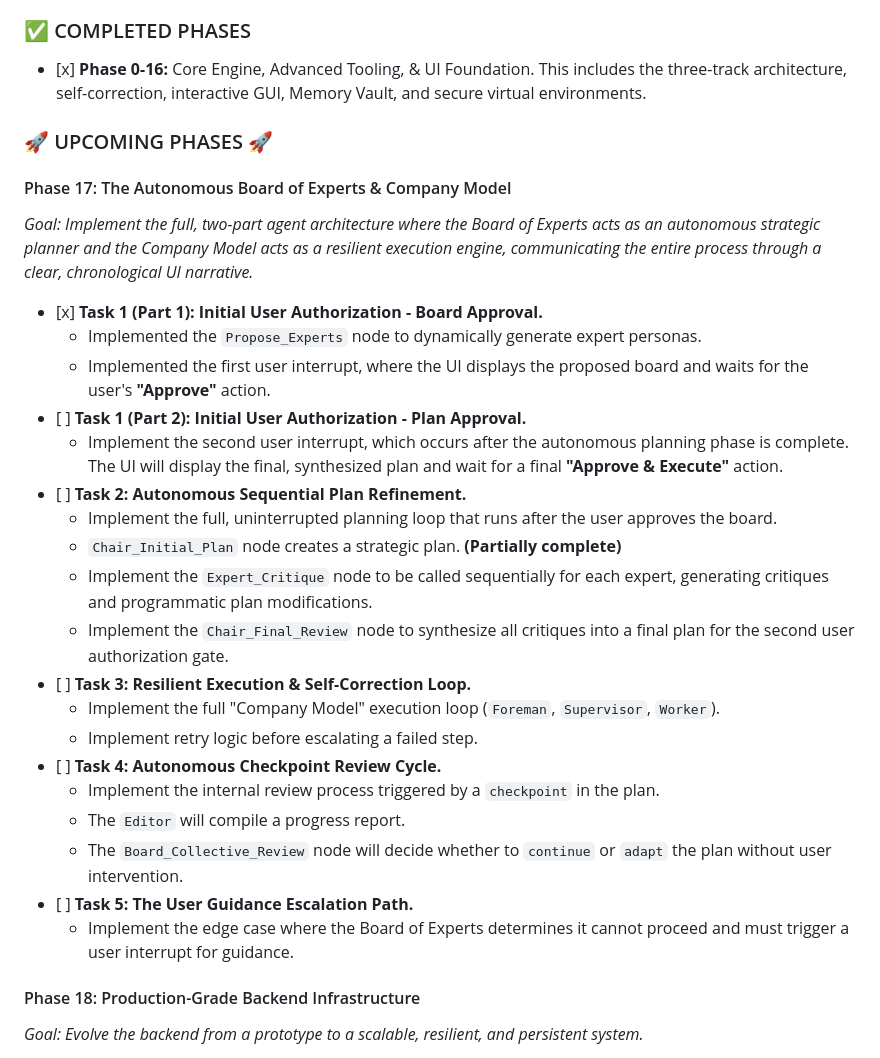
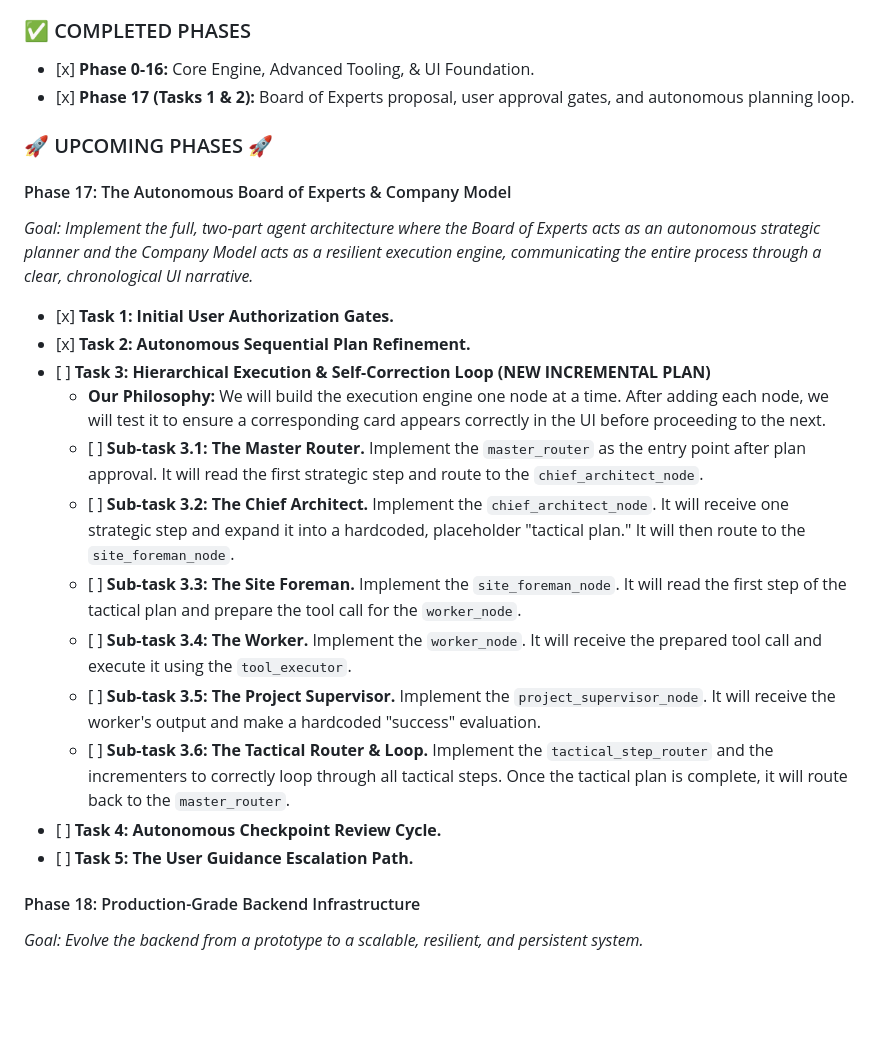
Before and after one commit to vbianchi/Mentori, a Markdown page: ROADMAP.md, the part around the change. Drawn GitHub-style; blank space fills up the shorter version.

```diff
--- a/ROADMAP.md
+++ b/ROADMAP.md
@@ -4,7 +4,8 @@ To build a transformative, AI-powered workbench. The platform will be powerful e
 
 ### ✅ COMPLETED PHASES
 
--   \[x\] **Phase 0-16:** Core Engine, Advanced Tooling, & UI Foundation. This includes the three-track architecture, self-correction, interactive GUI, Memory Vault, and secure virtual environments.
+-   \[x\] **Phase 0-16:** Core Engine, Advanced Tooling, & UI Foundation.
+-   \[x\] **Phase 17 (Tasks 1 & 2):** Board of Experts proposal, user approval gates, and autonomous planning loop.
 
 ### 🚀 UPCOMING PHASES 🚀
 
@@ -12,25 +13,18 @@ To build a transformative, AI-powered workbench. The platform will be powerful e
 
 _Goal: Implement the full, two-part agent architecture where the Board of Experts acts as an autonomous strategic planner and the Company Model acts as a resilient execution engine, communicating the entire process through a clear, chronological UI narrative._
 
--   \[x\] **Task 1 (Part 1): Initial User Authorization - Board Approval.**
-    -   Implemented the `Propose_Experts` node to dynamically generate expert personas.
-    -   Implemented the first user interrupt, where the UI displays the proposed board and waits for the user's **"Approve"** action.
--   \[ \] **Task 1 (Part 2): Initial User Authorization - Plan Approval.**
-    -   Implement the second user interrupt, which occurs after the autonomous planning phase is complete. The UI will display the final, synthesized plan and wait for a final **"Approve & Execute"** action.
--   \[ \] **Task 2: Autonomous Sequential Plan Refinement.**
-    -   Implement the full, uninterrupted planning loop that runs after the user approves the board.
-    -   `Chair_Initial_Plan` node creates a strategic plan. **(Partially complete)**
-    -   Implement the `Expert_Critique` node to be called sequentially for each expert, generating critiques and programmatic plan modifications.
-    -   Implement the `Chair_Final_Review` node to synthesize all critiques into a final plan for the second user authorization gate.
--   \[ \] **Task 3: Resilient Execution & Self-Correction Loop.**
-    -   Implement the full "Company Model" execution loop (`Foreman`, `Supervisor`, `Worker`).
-    -   Implement retry logic before escalating a failed step.
+-   \[x\] **Task 1: Initial User Authorization Gates.**
+-   \[x\] **Task 2: Autonomous Sequential Plan Refinement.**
+-   \[ \] **Task 3: Hierarchical Execution & Self-Correction Loop (NEW INCREMENTAL PLAN)**
+    -   **Our Philosophy:** We will build the execution engine one node at a time. After adding each node, we will test it to ensure a corresponding card appears correctly in the UI before proceeding to the next.
+    -   \[ \] **Sub-task 3.1: The Master Router.** Implement the `master_router` as the entry point after plan approval. It will read the first strategic step and route to the `chief_architect_node`.
+    -   \[ \] **Sub-task 3.2: The Chief Architect.** Implement the `chief_architect_node`. It will receive one strategic step and expand it into a hardcoded, placeholder "tactical plan." It will then route to the `site_foreman_node`.
+    -   \[ \] **Sub-task 3.3: The Site Foreman.** Implement the `site_foreman_node`. It will read the first step of the tactical plan and prepare the tool call for the `worker_node`.
+    -   \[ \] **Sub-task 3.4: The Worker.** Implement the `worker_node`. It will receive the prepared tool call and execute it using the `tool_executor`.
+    -   \[ \] **Sub-task 3.5: The Project Supervisor.** Implement the `project_supervisor_node`. It will receive the worker's output and make a hardcoded "success" evaluation.
+    -   \[ \] **Sub-task 3.6: The Tactical Router & Loop.** Implement the `tactical_step_router` and the incrementers to correctly loop through all tactical steps. Once the tactical plan is complete, it will route back to the `master_router`.
 -   \[ \] **Task 4: Autonomous Checkpoint Review Cycle.**
-    -   Implement the internal review process triggered by a `checkpoint` in the plan.
-    -   The `Editor` will compile a progress report.
-    -   The `Board_Collective_Review` node will decide whether to `continue` or `adapt` the plan without user intervention.
 -   \[ \] **Task 5: The User Guidance Escalation Path.**
-    -   Implement the edge case where the Board of Experts determines it cannot proceed and must trigger a user interrupt for guidance.
 
 #### Phase 18: Production-Grade Backend Infrastructure
 
```
Also changed, not shown: BRAINSTORM.md (+81 -0 lines).
